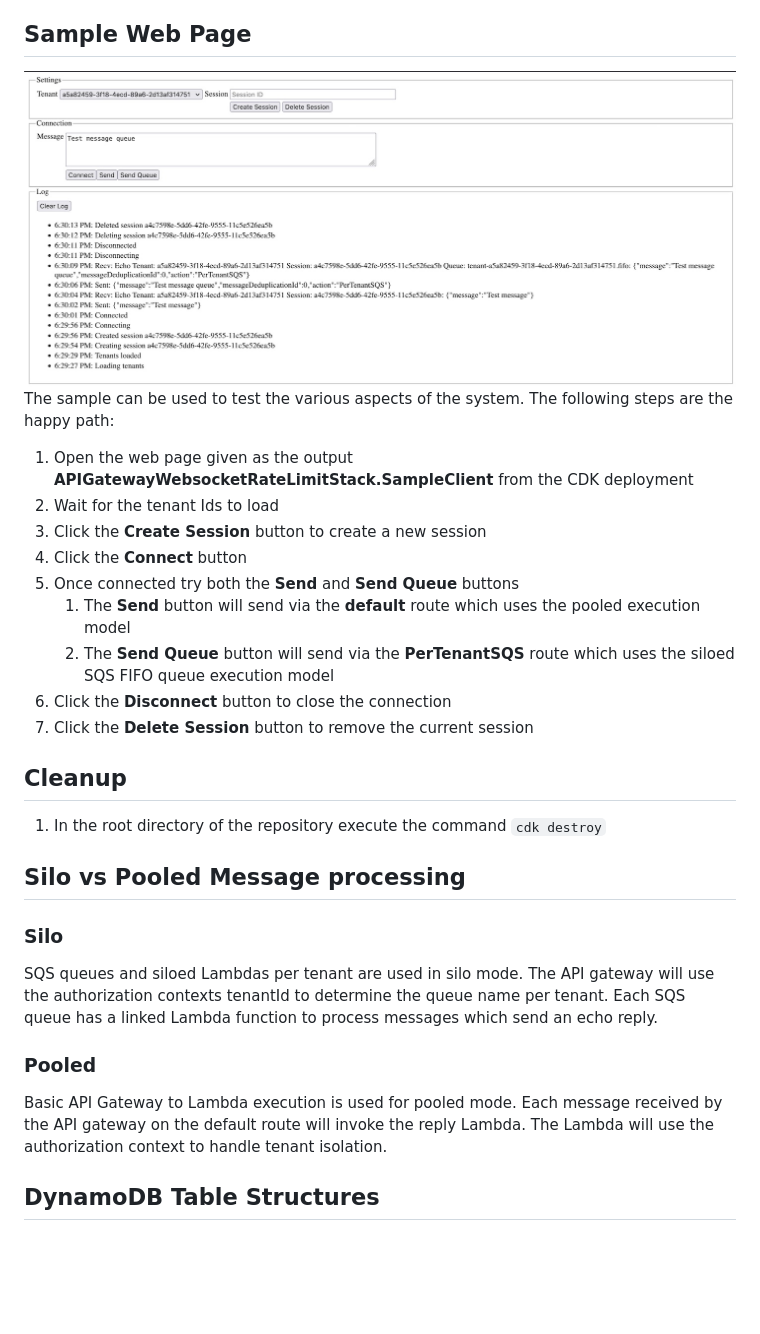
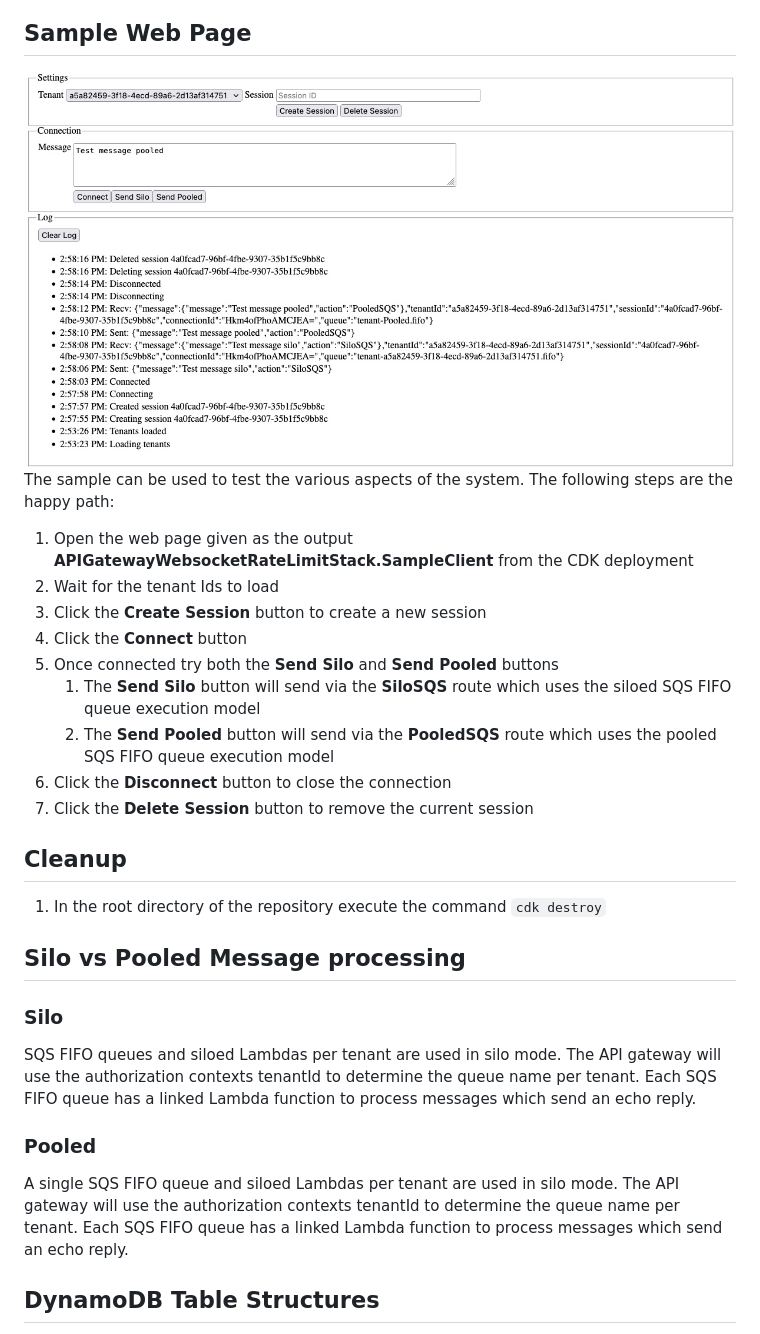
Before and after one commit to aws-samples/api-gateway-websocket-saas-rate-limiting-using-aws-lambda-authorizer, a Markdown page: README.md, the part around the change printed below. Drawn GitHub-style; pictures changed too: images/sample.jpg; blank space fills up the shorter version.

```diff
--- a/README.md
+++ b/README.md
@@ -70,9 +68,9 @@ The sample can be used to test the various aspects of the system. The following
 2. Wait for the tenant Ids to load
 3. Click the **Create Session** button to create a new session
 4. Click the **Connect** button
-5. Once connected try both the **Send** and **Send Queue** buttons
-   1. The **Send** button will send via the **default** route which uses the pooled execution model
-   2. The **Send Queue** button will send via the **PerTenantSQS** route which uses the siloed SQS FIFO queue execution model
+5. Once connected try both the **Send Silo** and **Send Pooled** buttons
+   1. The **Send Silo** button will send via the **SiloSQS** route which uses the siloed SQS FIFO queue execution model
+   2. The **Send Pooled** button will send via the **PooledSQS** route which uses the pooled SQS FIFO queue execution model
 6. Click the **Disconnect** button to close the connection
 7. Click the **Delete Session** button to remove the current session
 
@@ -81,9 +79,9 @@ The sample can be used to test the various aspects of the system. The following
 
 ## Silo vs Pooled Message processing
 ### Silo
-SQS queues and siloed Lambdas per tenant are used in silo mode. The API gateway will use the authorization contexts tenantId to determine the queue name per tenant. Each SQS queue has a linked Lambda function to process messages which send an echo reply.
+SQS FIFO queues and siloed Lambdas per tenant are used in silo mode. The API gateway will use the authorization contexts tenantId to determine the queue name per tenant. Each SQS FIFO queue has a linked Lambda function to process messages which send an echo reply.
 ### Pooled
-Basic API Gateway to Lambda execution is used for pooled mode. Each message received by the API gateway on the default route will invoke the reply Lambda. The Lambda will use the authorization context to handle tenant isolation.
+A single SQS FIFO queue and siloed Lambdas per tenant are used in silo mode. The API gateway will use the authorization contexts tenantId to determine the queue name per tenant. Each SQS FIFO queue has a linked Lambda function to process messages which send an echo reply.
 
 ## DynamoDB Table Structures
 All tables access is restricted by a partition key condition to only allow access to rows for which the primary index matches the current tenantId.
```
Also changed, not shown: other parts of README.md (+5 -7 lines), images/architecture.png, 4 other files.
